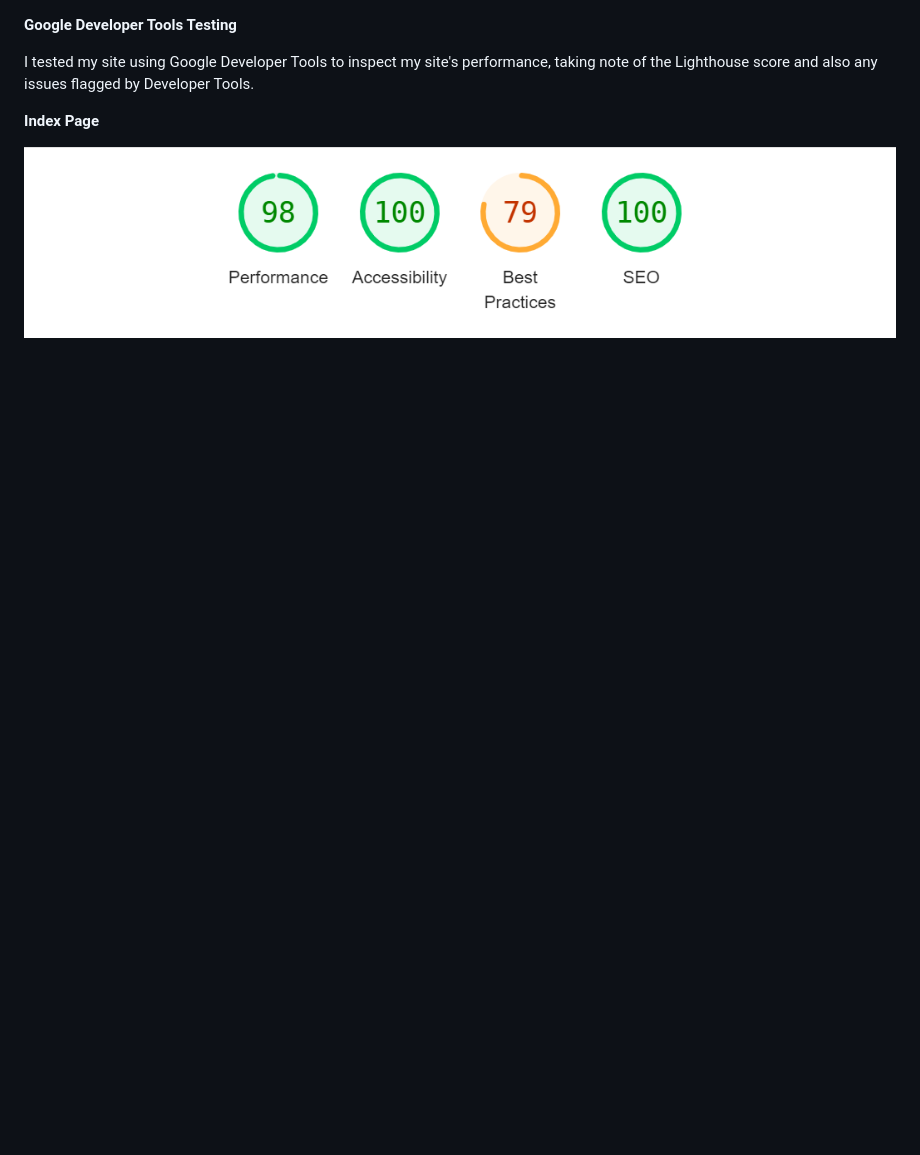
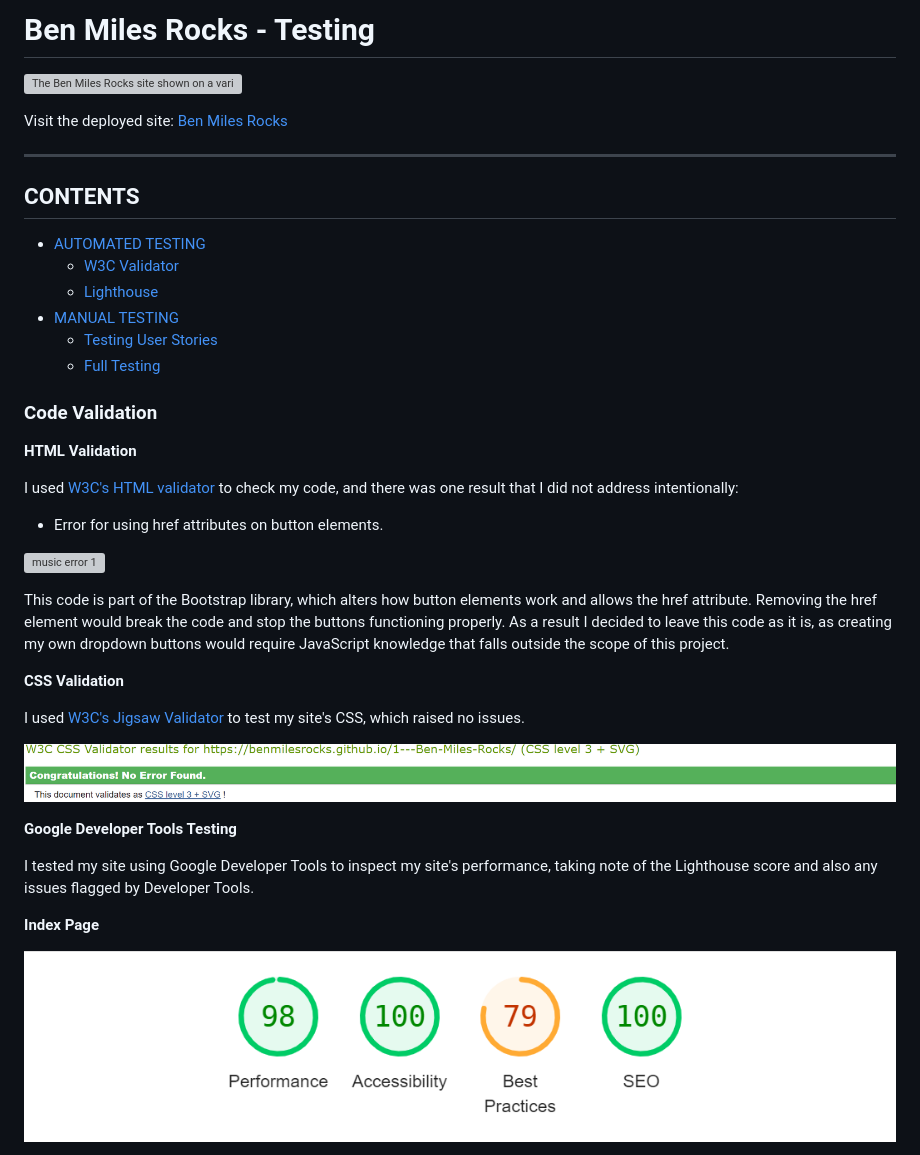
Before and after one commit to BenMilesRocks/1---Ben-Miles-Rocks, a Markdown page: testing.md, the part around the change. Rendered like a GitHub page; blank space fills up the shorter version; grey boxes are pictures that could not be loaded.

```diff
--- a/testing.md
+++ b/testing.md
@@ -1,3 +1,38 @@
+# Ben Miles Rocks -  Testing
+
+![The Ben Miles Rocks site shown on a variety of screen sizes](/assets/documentation/pages/home-1.png)
+
+Visit the deployed site: [Ben Miles Rocks](https://benmilesrocks.github.io/1---Ben-Miles-Rocks/index.html)
+
+- - -
+
+## CONTENTS
+
+* [AUTOMATED TESTING](#automated-testing)
+  * [W3C Validator](#w3c-validator)
+  * [Lighthouse](#lighthouse)
+* [MANUAL TESTING](#manual-testing)
+  * [Testing User Stories](#testing-user-stories)
+  * [Full Testing](#full-testing)
+
+### Code Validation
+
+**HTML Validation**
+
+I used [W3C's HTML validator](https://validator.w3.org/) to check my code, and there was one result that I did not address intentionally:
+
+- Error for using href attributes on button elements.
+
+![music error 1](/assets/documentation/testing/music-err-1.png)
+
+This code is part of the Bootstrap library, which alters how button elements work and allows the href attribute. Removing the href element would break the code and stop the buttons functioning properly. As a result I decided to leave this code as it is, as creating my own dropdown buttons would require JavaScript knowledge that falls outside the scope of this project.
+
+**CSS Validation**
+
+I used [W3C's Jigsaw Validator](https://jigsaw.w3.org/css-validator/) to test my site's CSS, which raised no issues.
+
+![CSS Validation](/assets/documentation/testing/css-validation.png)
+
 **Google Developer Tools Testing**
 
 I tested my site using Google Developer Tools to inspect my site's performance, taking note of the Lighthouse score and also any issues flagged by Developer Tools.
```
Also changed, not shown: readme.md (+1 -19 lines).
